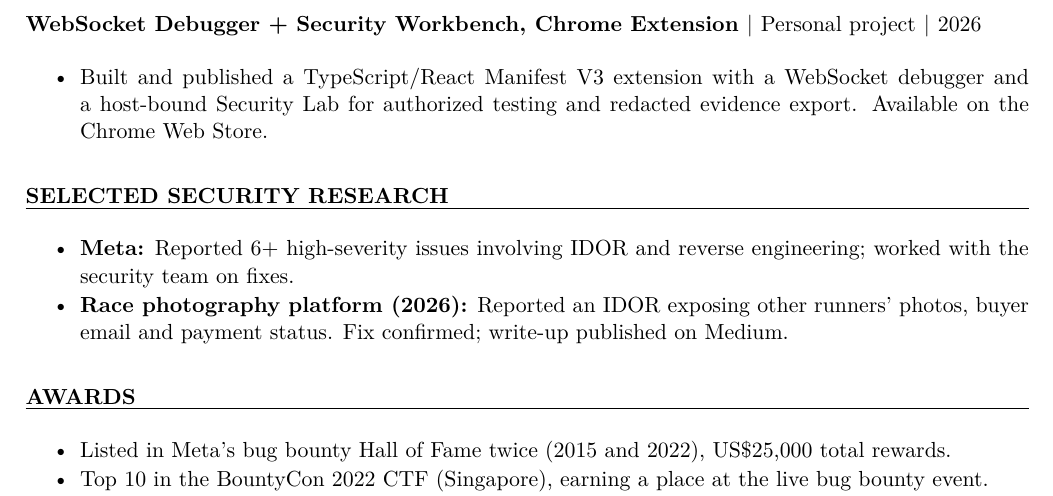
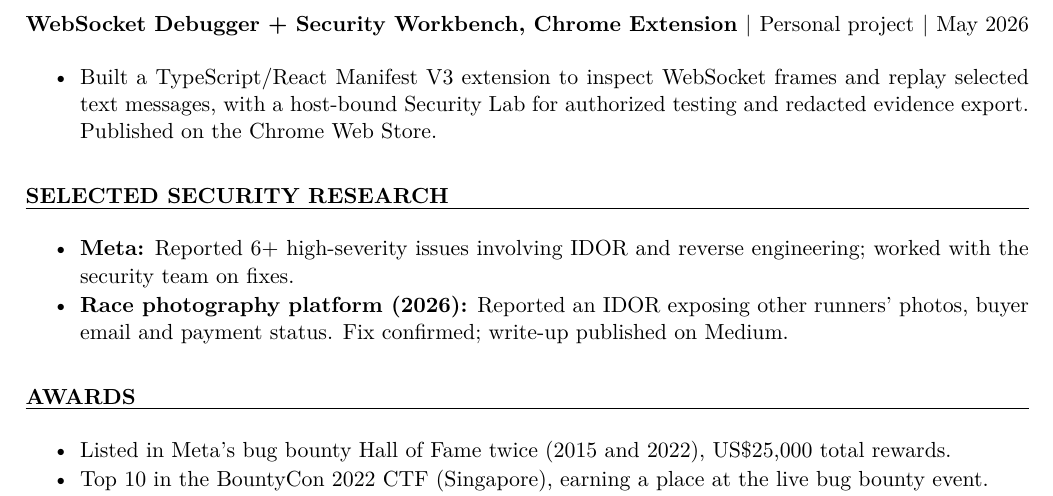
Before and after one commit to rajsek/resumes, a LaTeX document (2-page/ui-heavy.tex, which reads shared/projects.tex): part of page 2 of 2, cut so that both start at the same text. Compiled offline with pdfLaTeX.

Commit message:
WebSocket project: May 2026 date, clearer bullet, Chrome Web Store link

```diff
--- a/shared/projects.tex
+++ b/shared/projects.tex
@@ -1,9 +1,9 @@
 % Project facts live once; role-specific selections below keep each resume focused.
 
 \newcommand{\ProjectWebSocket}{%
-\entry{WebSocket Debugger + Security Workbench}{Chrome Extension}{Personal project}{2026}
+\entry{WebSocket Debugger + Security Workbench}{Chrome Extension}{Personal project}{May 2026}
 \begin{tightitems}
-  \item Built and published a TypeScript/React Manifest V3 extension with a WebSocket debugger and a host-bound Security Lab for authorized testing and redacted evidence export. Available on the Chrome Web Store.
+  \item Built a TypeScript/React Manifest V3 extension to inspect WebSocket frames and replay selected text messages, with a host-bound Security Lab for authorized testing and redacted evidence export. Published on the \href{https://chromewebstore.google.com/detail/websocket-debugger-+-secu/nlmbgbnhoampplflhohbionappfpapaa}{Chrome Web Store}.
 \end{tightitems}}
 
 \newcommand{\ProjectInspector}{%
```
